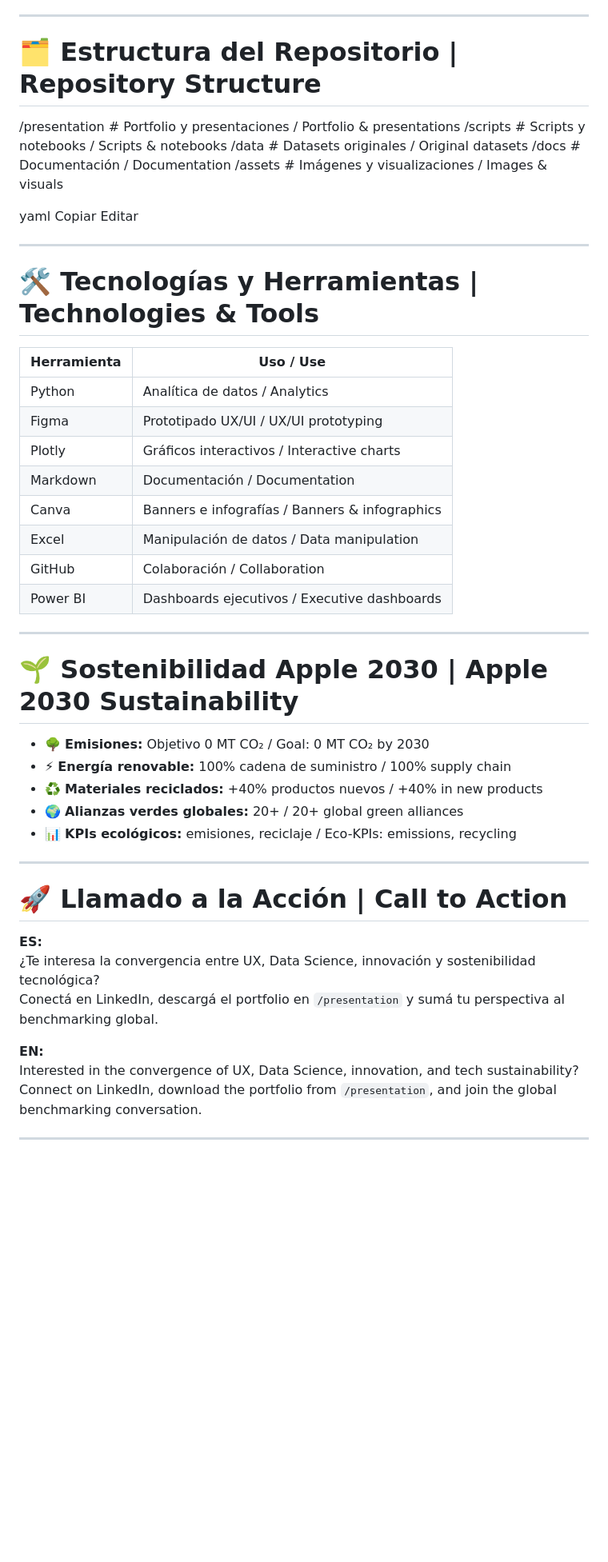
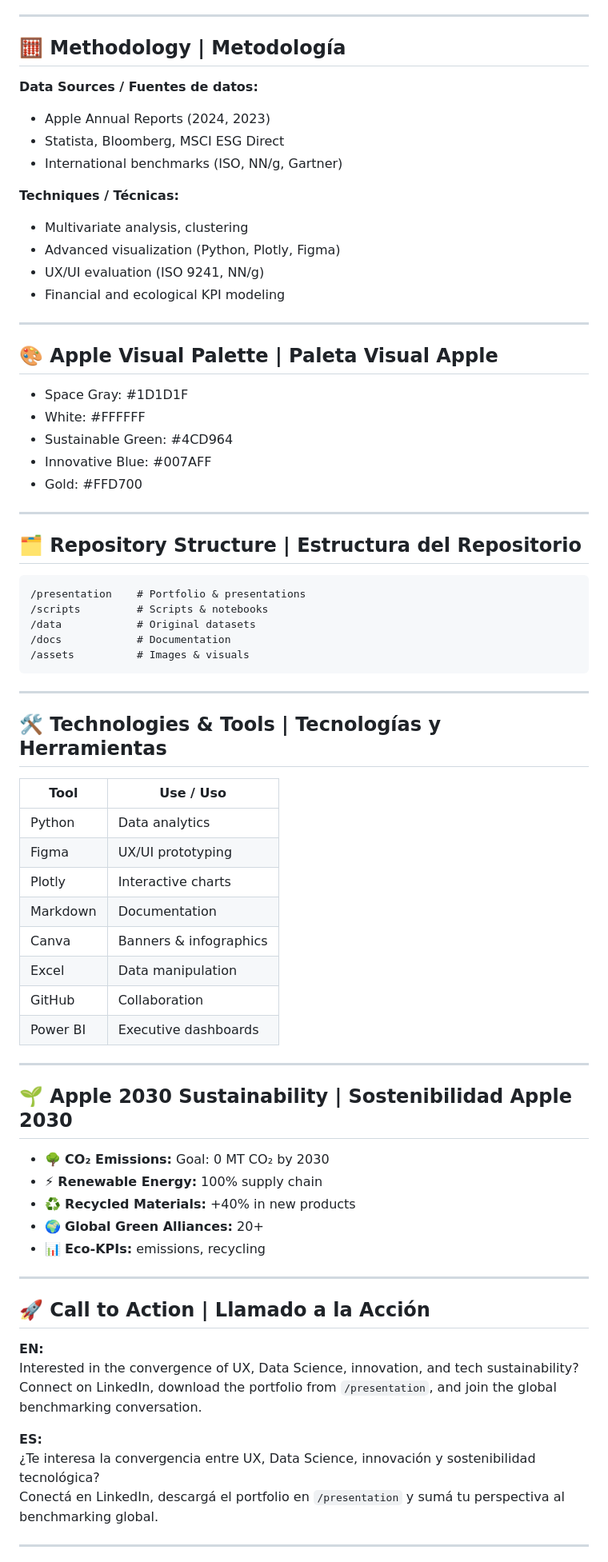
Before and after one commit to dsd228/-Apple-Inc.-2025-UX-KPIs-Innovation-Strategy, a Markdown page: README.md, the part around the change printed below. Shown: that part at 80% size. Drawn GitHub-style; blank space fills up the shorter version.

````diff
--- a/README.md
+++ b/README.md
@@ -71,55 +50,77 @@ Dorado / Gold: #FFD700
 
 ---
 
-# 🗂️ Estructura del Repositorio | Repository Structure
+## 🧮 Methodology | Metodología
 
-/presentation # Portfolio y presentaciones / Portfolio & presentations
-/scripts # Scripts y notebooks / Scripts & notebooks
-/data # Datasets originales / Original datasets
-/docs # Documentación / Documentation
-/assets # Imágenes y visualizaciones / Images & visuals
+**Data Sources / Fuentes de datos:**
+- Apple Annual Reports (2024, 2023)
+- Statista, Bloomberg, MSCI ESG Direct
+- International benchmarks (ISO, NN/g, Gartner)
 
-yaml
-Copiar
-Editar
-
+**Techniques / Técnicas:**
+- Multivariate analysis, clustering
+- Advanced visualization (Python, Plotly, Figma)
+- UX/UI evaluation (ISO 9241, NN/g)
+- Financial and ecological KPI modeling
 
 ---
 
-# 🛠️ Tecnologías y Herramientas | Technologies & Tools
+## 🎨 Apple Visual Palette | Paleta Visual Apple
 
-| Herramienta | Uso / Use                         |
-|------------|------------------------------------|
-| Python     | Analítica de datos / Analytics     |
-| Figma      | Prototipado UX/UI / UX/UI prototyping |
-| Plotly     | Gráficos interactivos / Interactive charts |
-| Markdown   | Documentación / Documentation      |
-| Canva      | Banners e infografías / Banners & infographics |
-| Excel      | Manipulación de datos / Data manipulation |
-| GitHub     | Colaboración / Collaboration       |
-| Power BI   | Dashboards ejecutivos / Executive dashboards |
+- Space Gray: #1D1D1F
+- White: #FFFFFF
+- Sustainable Green: #4CD964
+- Innovative Blue: #007AFF
+- Gold: #FFD700
 
 ---
 
-# 🌱 Sostenibilidad Apple 2030 | Apple 2030 Sustainability
+## 🗂️ Repository Structure | Estructura del Repositorio
 
-- 🌳 **Emisiones:** Objetivo 0 MT CO₂ / Goal: 0 MT CO₂ by 2030
-- ⚡ **Energía renovable:** 100% cadena de suministro / 100% supply chain
-- ♻️ **Materiales reciclados:** +40% productos nuevos / +40% in new products
-- 🌍 **Alianzas verdes globales:** 20+ / 20+ global green alliances
-- 📊 **KPIs ecológicos:** emisiones, reciclaje / Eco-KPIs: emissions, recycling
+```
+/presentation    # Portfolio & presentations
+/scripts         # Scripts & notebooks
+/data            # Original datasets
+/docs            # Documentation
+/assets          # Images & visuals
+```
 
 ---
 
-# 🚀 Llamado a la Acción | Call to Action
+## 🛠️ Technologies & Tools | Tecnologías y Herramientas
+
+| Tool        | Use / Uso                       |
+|-------------|---------------------------------|
+| Python      | Data analytics                  |
+| Figma       | UX/UI prototyping               |
+| Plotly      | Interactive charts              |
+| Markdown    | Documentation                   |
+| Canva       | Banners & infographics          |
+| Excel       | Data manipulation               |
+| GitHub      | Collaboration                   |
+| Power BI    | Executive dashboards            |
+
+---
+
+## 🌱 Apple 2030 Sustainability | Sostenibilidad Apple 2030
+
+- 🌳 **CO₂ Emissions:** Goal: 0 MT CO₂ by 2030
+- ⚡ **Renewable Energy:** 100% supply chain
+- ♻️ **Recycled Materials:** +40% in new products
+- 🌍 **Global Green Alliances:** 20+
+- 📊 **Eco-KPIs:** emissions, recycling
+
+---
+
+## 🚀 Call to Action | Llamado a la Acción
+
+**EN:**
+Interested in the convergence of UX, Data Science, innovation, and tech sustainability?
+Connect on LinkedIn, download the portfolio from `/presentation`, and join the global benchmarking conversation.
 
 **ES:**
 ¿Te interesa la convergencia entre UX, Data Science, innovación y sostenibilidad tecnológica?
 Conectá en LinkedIn, descargá el portfolio en `/presentation` y sumá tu perspectiva al benchmarking global.
 
-**EN:**
-Interested in the convergence of UX, Data Science, innovation, and tech sustainability?
-Connect on LinkedIn, download the portfolio from `/presentation`, and join the global benchmarking conversation.
-
 ---
 
````
Also changed, not shown: other parts of README.md (+32 -53 lines).
